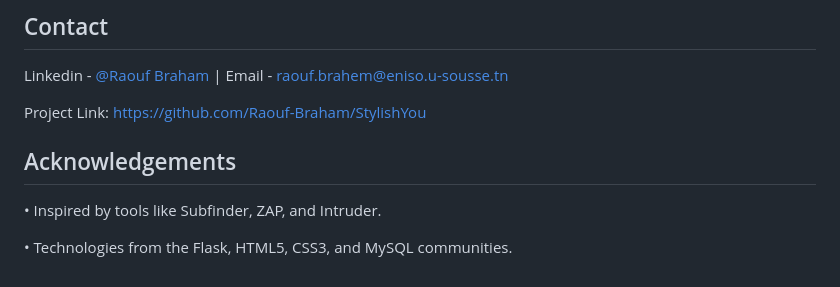
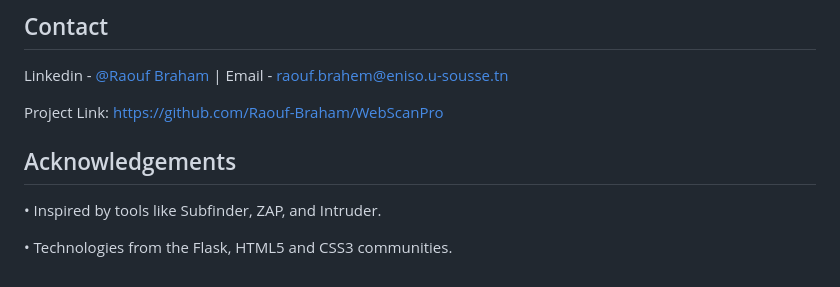
Before and after one commit to Raouf-Braham/WebScanPro, a Markdown page: README.md, the part around the change. Rendered like a GitHub page.

```diff
--- a/README.md
+++ b/README.md
@@ -206,7 +206,7 @@ Distributed under the no License. See LICENSE.txt for more information.
 
 Linkedin - [@Raouf Braham](https://www.linkedin.com/in/raouf-braham-67b365251/) | Email - raouf.brahem@eniso.u-sousse.tn
 
-Project Link: [https://github.com/Raouf-Braham/StylishYou](https://github.com/Raouf-Braham/WebScanPro)
+Project Link: [https://github.com/Raouf-Braham/WebScanPro](https://github.com/Raouf-Braham/WebScanPro)
 
 
 <!-- Acknowledgments -->
@@ -214,4 +214,4 @@ Project Link: [https://github.com/Raouf-Braham/StylishYou](https://github.com/Ra
 
 • Inspired by tools like Subfinder, ZAP, and Intruder.
 
-• Technologies from the Flask, HTML5, CSS3, and MySQL communities.
+• Technologies from the Flask, HTML5 and CSS3 communities.
```
